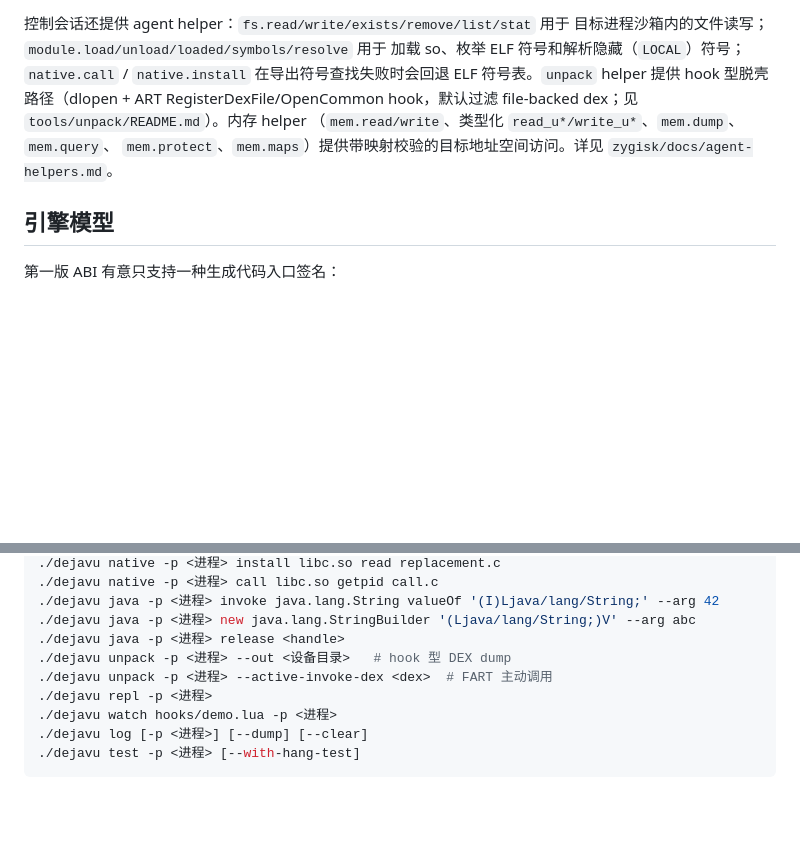
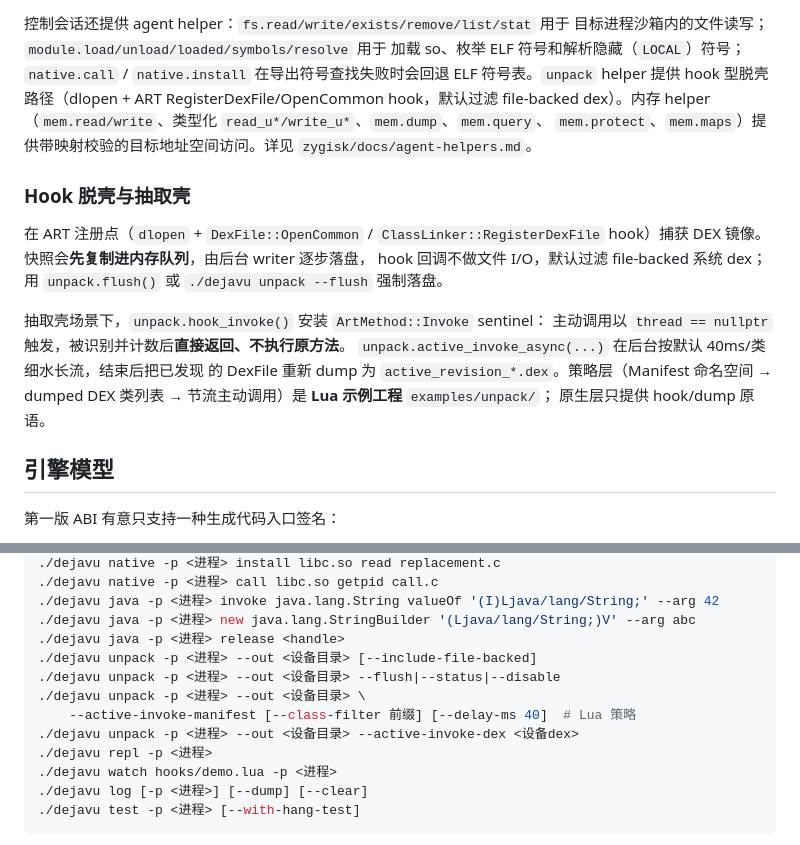
Before and after one commit to tiwe0/Dejavu, a Markdown page: README.zh-CN.md, 2 parts joined by grey strips. Rendered like a GitHub page; blank space fills up the shorter version.

```diff
--- a/README.zh-CN.md
+++ b/README.zh-CN.md
@@ -34,10 +34,24 @@ API 与限制见 `zygisk/docs/native-hook-api.md`。
 加载 so、枚举 ELF 符号和解析隐藏（`LOCAL`）符号；`native.call` /
 `native.install` 在导出符号查找失败时会回退 ELF 符号表。`unpack` helper 提供
 hook 型脱壳路径（dlopen + ART RegisterDexFile/OpenCommon hook，默认过滤
-file-backed dex；见 `tools/unpack/README.md`）。内存 helper
+file-backed dex）。内存 helper
 （`mem.read/write`、类型化 `read_u*/write_u*`、`mem.dump`、`mem.query`、
 `mem.protect`、`mem.maps`）提供带映射校验的目标地址空间访问。详见
 `zygisk/docs/agent-helpers.md`。
+
+### Hook 脱壳与抽取壳
+
+在 ART 注册点（`dlopen` + `DexFile::OpenCommon` / `ClassLinker::RegisterDexFile`
+hook）捕获 DEX 镜像。快照会**先复制进内存队列**，由后台 writer 逐步落盘，
+hook 回调不做文件 I/O，默认过滤 file-backed 系统 dex；用
+`unpack.flush()` 或 `./dejavu unpack --flush` 强制落盘。
+
+抽取壳场景下，`unpack.hook_invoke()` 安装 `ArtMethod::Invoke` sentinel：
+主动调用以 `thread == nullptr` 触发，被识别并计数后**直接返回、不执行原方法**。
+`unpack.active_invoke_async(...)` 在后台按默认 40ms/类细水长流，结束后把已发现
+的 DexFile 重新 dump 为 `active_revision_*.dex`。策略层（Manifest 命名空间 →
+dumped DEX 类列表 → 节流主动调用）是 **Lua 示例工程** `examples/unpack/`；
+原生层只提供 hook/dump 原语。
 
 ## 引擎模型
 
@@ -176,8 +190,11 @@ ART 私有接口和 LSPlant 兼容性，必须作为独立适配目标验证，
 ./dejavu java -p <进程> invoke java.lang.String valueOf '(I)Ljava/lang/String;' --arg 42
 ./dejavu java -p <进程> new java.lang.StringBuilder '(Ljava/lang/String;)V' --arg abc
 ./dejavu java -p <进程> release <handle>
-./dejavu unpack -p <进程> --out <设备目录>   # hook 型 DEX dump
-./dejavu unpack -p <进程> --active-invoke-dex <dex>  # FART 主动调用
+./dejavu unpack -p <进程> --out <设备目录> [--include-file-backed]
+./dejavu unpack -p <进程> --out <设备目录> --flush|--status|--disable
+./dejavu unpack -p <进程> --out <设备目录> \
+    --active-invoke-manifest [--class-filter 前缀] [--delay-ms 40]  # Lua 策略
+./dejavu unpack -p <进程> --out <设备目录> --active-invoke-dex <设备dex>
 ./dejavu repl -p <进程>
 ./dejavu watch hooks/demo.lua -p <进程>
 ./dejavu log [-p <进程>] [--dump] [--clear]
```
Also changed, not shown: README.md (+28 -3 lines).
